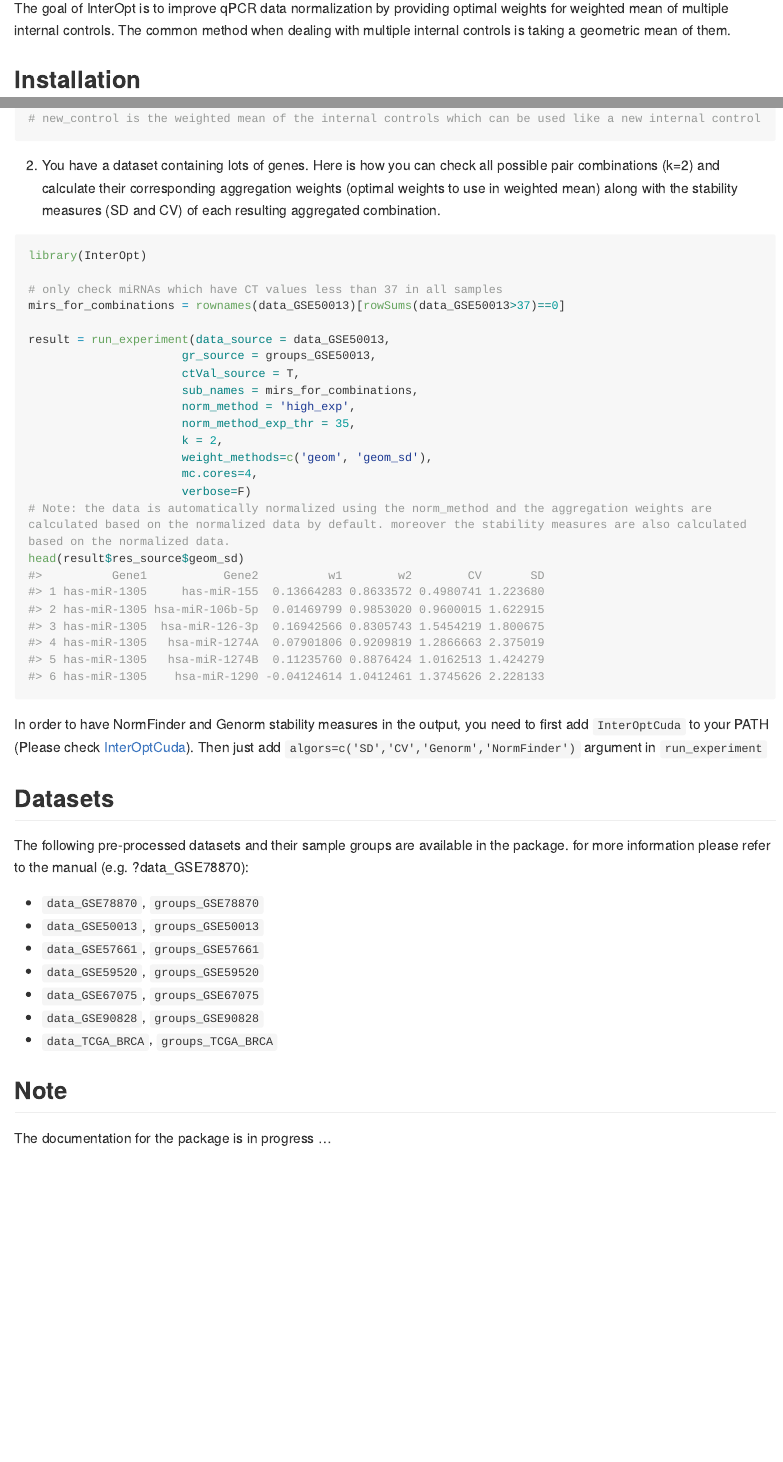
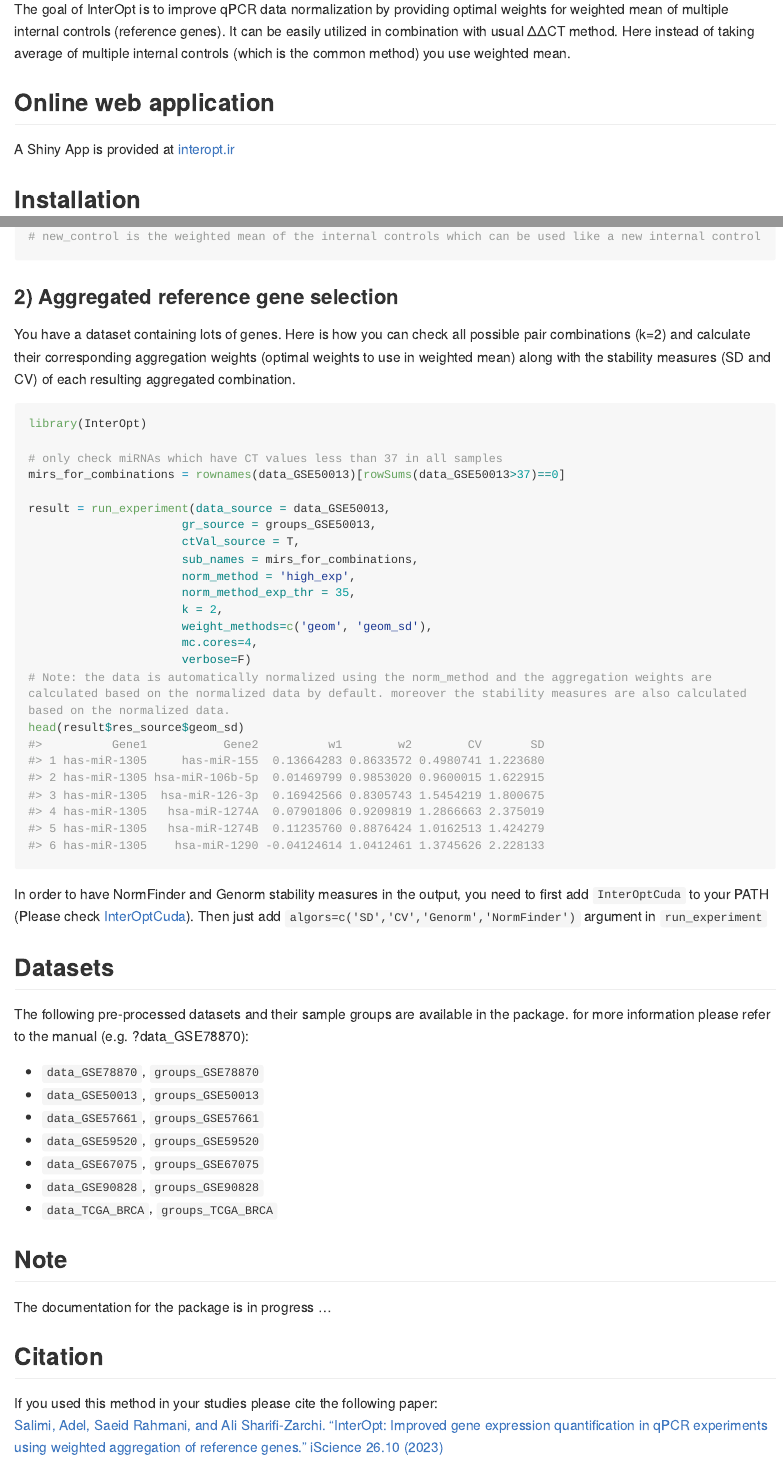
Before and after one commit to asalimih/InterOpt, an R Markdown document (README.Rmd): the page in a window 1100 px wide, from 110 px down before the commit and from 150 px down after it, so that both start at the same text, and a second part further down, joined at a grey line. The pictures show the output file README.md that the author committed with the source, drawn offline in the style of GitHub; long lines of code are wrapped.

Commit message:
readme updated

````diff
--- a/README.Rmd
+++ b/README.Rmd
@@ -17,4 +17,3 @@
 <!-- badges: start -->
 <!-- badges: end -->
 
-The goal of InterOpt is to improve qPCR data normalization by providing optimal weights for  weighted mean of multiple internal controls. The common method when dealing with multiple internal controls is taking a geometric mean of them.
@@ -21,3 +22,8 @@
+The goal of InterOpt is to improve qPCR data normalization by providing optimal weights for weighted mean of multiple internal controls (reference genes). It can be easily utilized in combination with usual ΔΔCT method. Here instead of taking average of multiple internal controls (which is the common method) you use weighted mean.
+
+## Online web application
+
+A Shiny App is provided at [interopt.ir](https://interopt.ir/)
 
 ## Installation
 
@@ -41,7 +48,8 @@
 # new_control is the weighted mean of the internal controls which can be used like a new internal control
 ```
 
-2) You have a dataset containing lots of genes. Here is how you can check all possible pair combinations (k=2) and calculate their corresponding aggregation weights (optimal weights to use in weighted mean) along with the stability measures (SD and CV) of each resulting aggregated combination.
+### 2) Aggregated reference gene selection
+You have a dataset containing lots of genes. Here is how you can check all possible pair combinations (k=2) and calculate their corresponding aggregation weights (optimal weights to use in weighted mean) along with the stability measures (SD and CV) of each resulting aggregated combination.
 ```{r example2}
 library(InterOpt)
 
@@ -75,3 +83,7 @@
 
 ## Note
 The documentation for the package is in progress ...
+
+## Citation
+If you used this method in your studies please cite the following paper:
+[Salimi, Adel, Saeid Rahmani, and Ali Sharifi-Zarchi. "InterOpt: Improved gene expression quantification in qPCR experiments using weighted aggregation of reference genes." iScience 26.10 (2023)](https://doi.org/10.1016/j.isci.2023.107945)
````
Also changed, not shown: README.md, README.Rmd (5 more changed lines).
